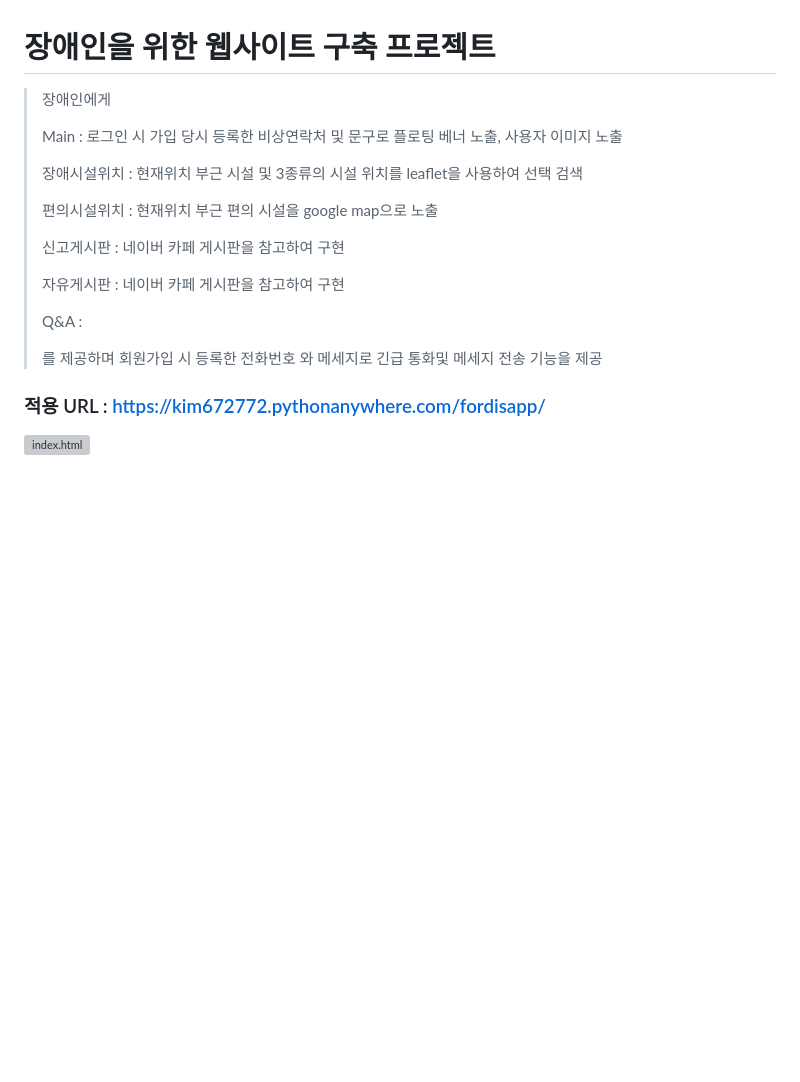
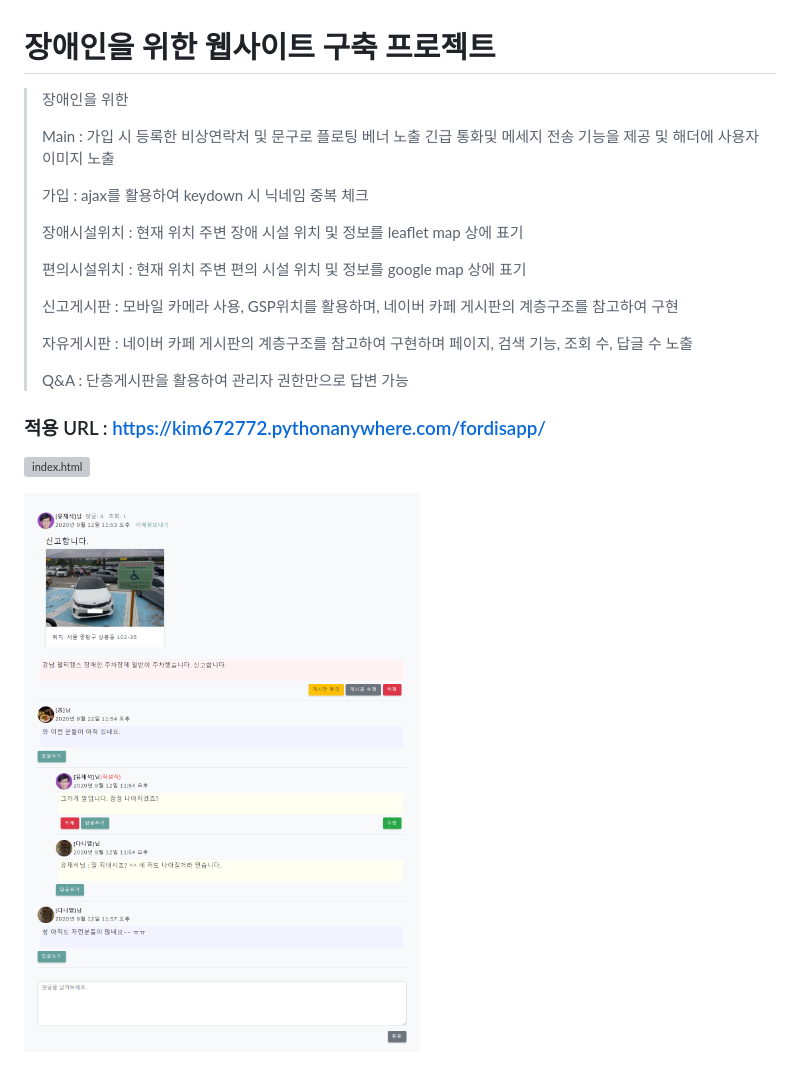
Before and after one commit to Daniel-672/fordisproject, a Markdown page: README.md, the part around the change. GitHub-like rendering; pictures changed too: report.png (added); blank space fills up the shorter version; grey boxes are pictures that could not be loaded.

Commit message:
CHG sync with prod

```diff
--- a/README.md
+++ b/README.md
@@ -1,22 +1,23 @@
 # 장애인을 위한 웹사이트 구축 프로젝트
-> 장애인에게
+> 장애인을 위한
 >
-> Main : 로그인 시 가입 당시 등록한 비상연락처 및 문구로 플로팅 베너 노출, 사용자 이미지 노출
+> Main : 가입 시 등록한 비상연락처 및 문구로 플로팅 베너 노출 긴급 통화및 메세지 전송 기능을 제공 및 해더에 사용자 이미지 노출
 >
-> 장애시설위치 : 현재위치 부근 시설 및 3종류의 시설 위치를 leaflet을 사용하여 선택 검색
+> 가입 : ajax를 활용하여 keydown 시 닉네임 중복 체크
 >
-> 편의시설위치 : 현재위치 부근 편의 시설을 google map으로 노출
+> 장애시설위치 : 현재 위치 주변 장애 시설 위치 및 정보를 leaflet map 상에 표기
 >
-> 신고게시판 :  네이버 카페 게시판을 참고하여 구현
+> 편의시설위치 : 현재 위치 주변 편의 시설 위치 및 정보를 google map 상에 표기
 >
-> 자유게시판 :  네이버 카페 게시판을 참고하여 구현
+> 신고게시판 :  모바일 카메라 사용, GSP위치를 활용하며, 네이버 카페 게시판의 계층구조를 참고하여 구현
 >
-> Q&A :
+> 자유게시판 :  네이버 카페 게시판의 계층구조를 참고하여 구현하며 페이지, 검색 기능, 조회 수, 답글 수 노출
 >
-> 를 제공하며 회원가입 시 등록한 전화번호 와 메세지로 긴급 통화및 메세지 전송 기능을 제공
->
+> Q&A : 단층게시판을 활용하여 관리자 권한만으로 답변 가능
 >
 
 ### 적용 URL : https://kim672772.pythonanywhere.com/fordisapp/
 
 ![index.html](index.png)
+
+![](report.png)
```
